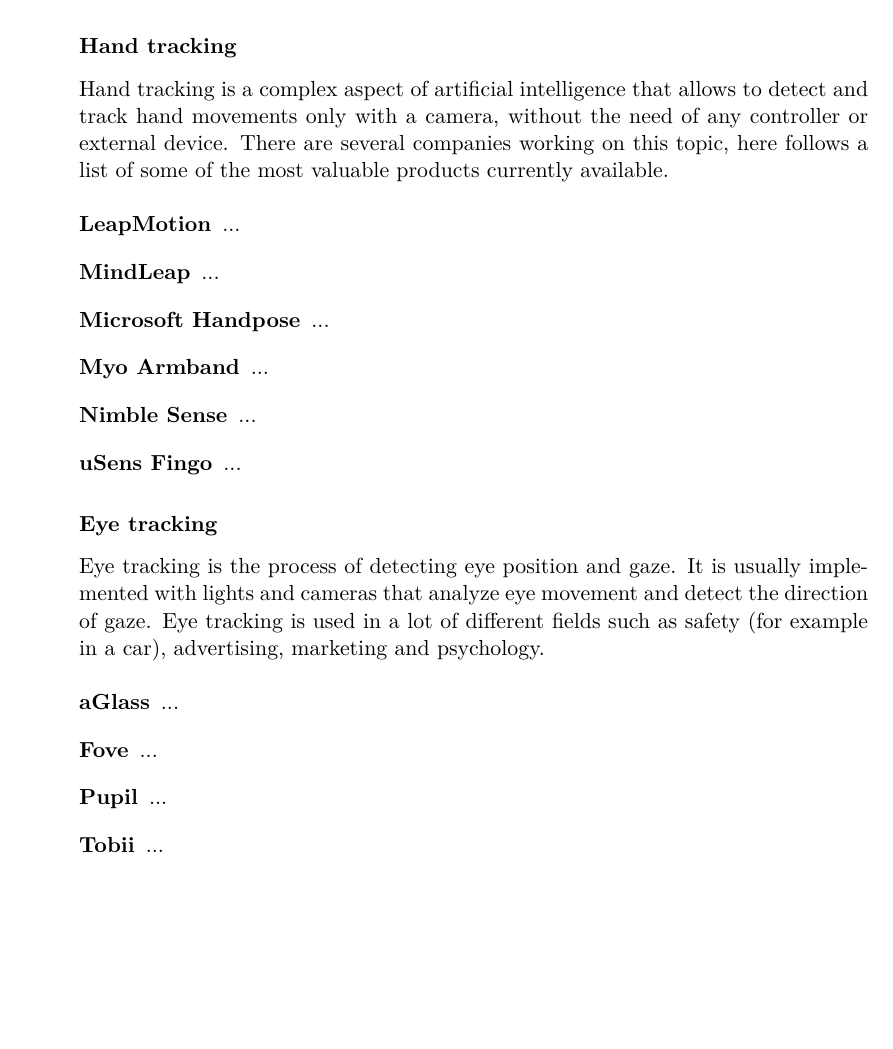
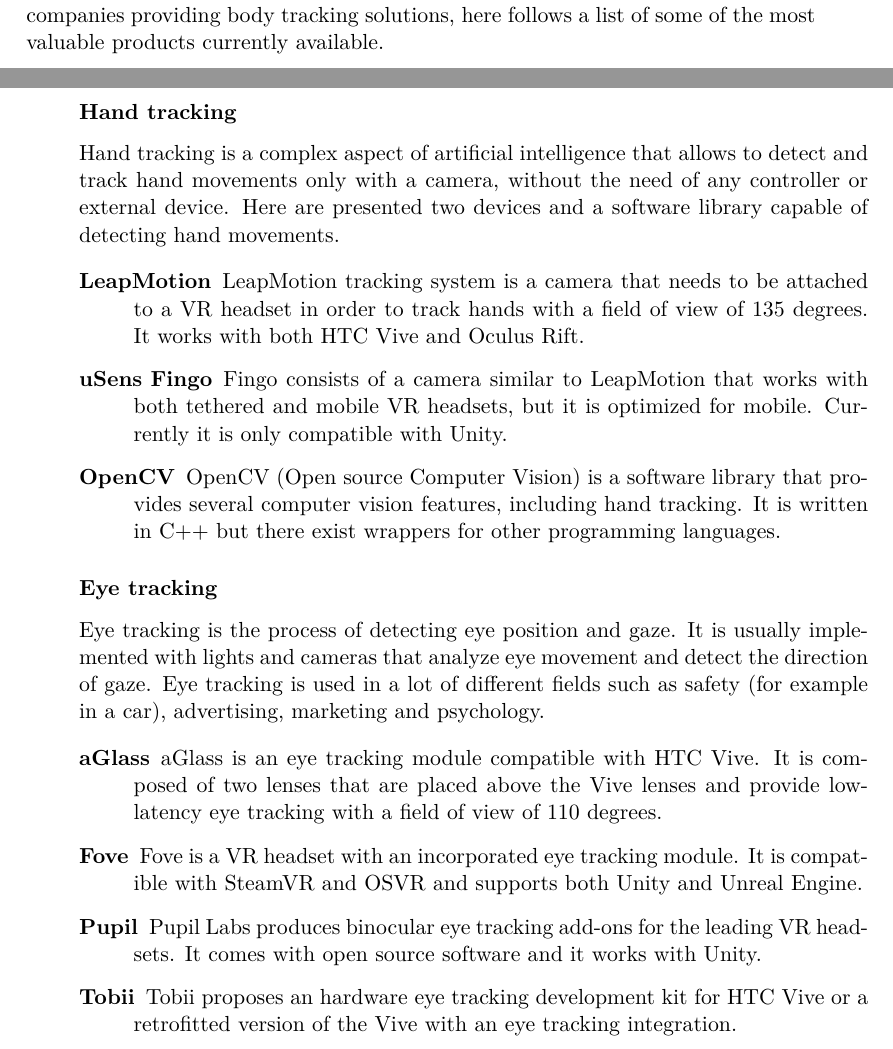
Before and after one commit to dbernardini/MasterThesis, a LaTeX thesis (Thesis.tex): part of page 14 of 28 before the commit and two parts of pages 13 and 14 of 28 after it, the two joined at a grey line, cut so that both start at the same text, the shorter picture padded with empty space. The pictures show the PDF file Thesis.pdf that the author committed with the source.

Commit message:
Finish tracking devices

```diff
--- a/Thesis.tex
+++ b/Thesis.tex
@@ -177,7 +177,7 @@
 Together with headsets, a lot of different sensors and devices can be used to enhance VR experience. The most significant improvement in interaction is probably tracking. Most HMDs have an integrated head tracking system that allows 6 DOF movement, and controllers are usually tracked making it possible to interact with the environment. However, there exist external systems that enable advanced tracking functionalities such as full body tracking, hand tracking or eye tracking.
 
 \subsubsection{Body tracking}
-Body tracking makes possible to follow movements of the whole body, included arms and legs. It is a technique often used in movies and videogames to animate digital characters in CGI (in this case it is known as \textit{motion capture}).
+Body tracking makes possible to follow movements of the whole body, included arms and legs. It is a technique often used in movies and videogames to animate digital characters in CGI (in this case it is known as \textit{motion capture}). There are several companies providing body tracking solutions, here follows a list of some of the most valuable products currently available.
 
 \begin{description}
 
@@ -211,4 +211,3 @@
 \end{description}
 
 \subsubsection{Hand tracking}
-Hand tracking is a complex aspect of artificial intelligence that allows to detect and track hand movements only with a camera, without the need of any controller or external device. There are several companies working on this topic, here follows a list of some of the most valuable products currently available.
@@ -216,3 +216,4 @@
 \begin{description}
 
 \item[LeapMotion]
+LeapMotion tracking system is a camera that needs to be attached to a VR headset in order to track hands with a field of view of 135 degrees. It works with both HTC Vive and Oculus Rift.
@@ -232,26 +220,28 @@
 
 \item[uSens Fingo]
-...
+Fingo consists of a camera similar to LeapMotion that works with both tethered and mobile VR headsets, but it is optimized for mobile. Currently it is only compatible with Unity.
+
+\item[OpenCV]
+OpenCV (Open source Computer Vision) is a software library that provides several computer vision features, including hand tracking. It is written in C++ but there exist wrappers for other programming languages.
 
 \end{description}
 
 \subsubsection{Eye tracking}
 Eye tracking is the process of detecting eye position and gaze. It is usually implemented with lights and cameras that analyze eye movement and detect the direction of gaze. Eye tracking is used in a lot of different fields such as safety (for example in a car), advertising, marketing and psychology.
 
-
 \begin{description}
 
 \item[aGlass]
-...
+aGlass is an eye tracking module compatible with HTC Vive. It is composed of two lenses that are placed above the Vive lenses and provide low-latency eye tracking with a field of view of 110 degrees.
 
 \item[Fove]
-...
+Fove is a VR headset with an incorporated eye tracking module. It is compatible with SteamVR and OSVR and supports both Unity and Unreal Engine.
 
 \item[Pupil]
-...
+Pupil Labs produces binocular eye tracking add-ons for the leading VR headsets. It comes with open source software and it works with Unity.
 
 \item[Tobii]
-...
+Tobii proposes an hardware eye tracking development kit for HTC Vive or a retrofitted version of the Vive with an eye tracking integration.
 
 \end{description}
 
```
Also changed, not shown: Thesis.pdf, Thesis.tex (14 more changed lines), 5 other files.
